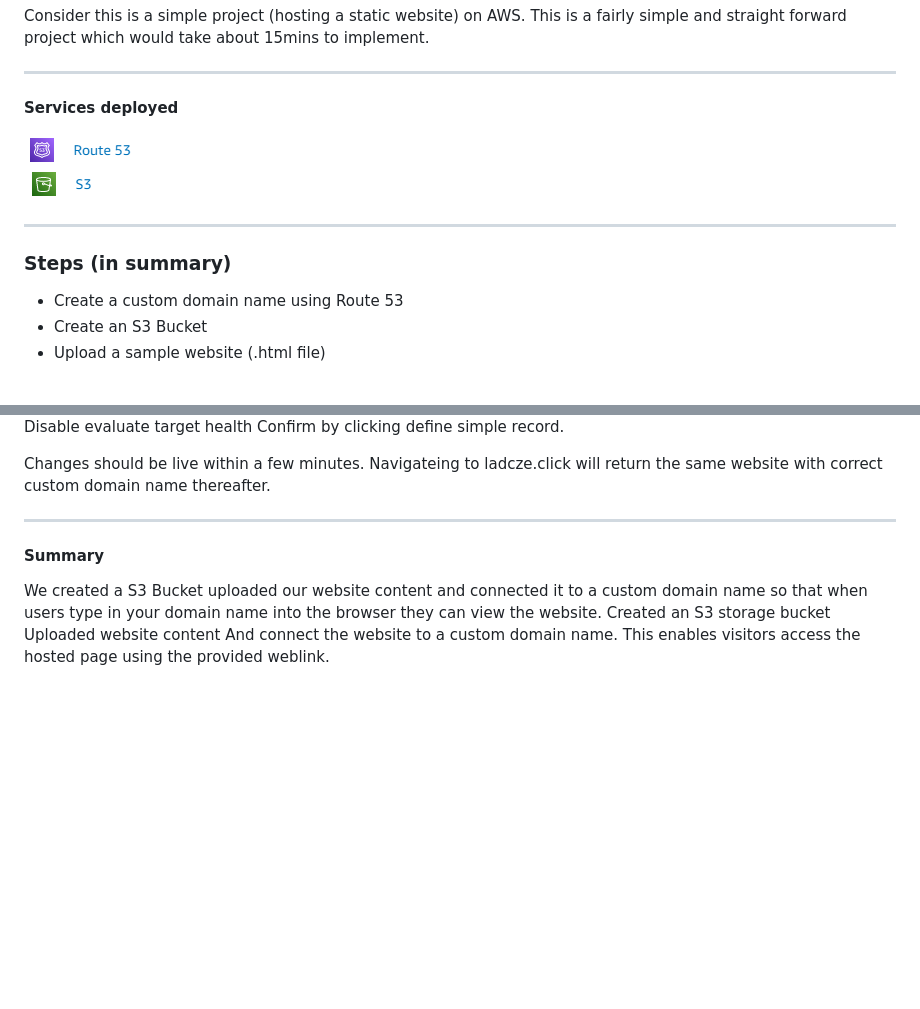
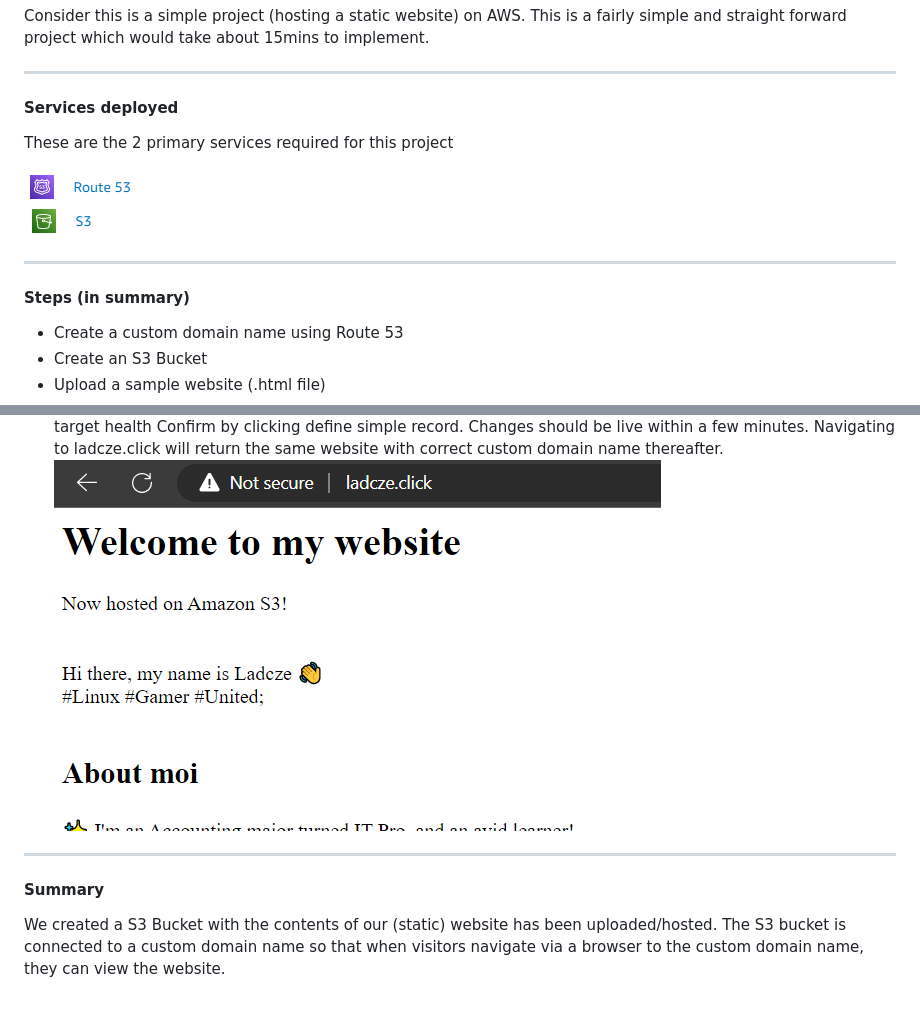
Before and after one commit to Ladcze/static-website-hosted-on-s3Bucket, a Markdown page: README.md, 2 parts joined by grey strips. Rendered like a GitHub page; blank space fills up the shorter version.

```diff
--- a/README.md
+++ b/README.md
@@ -8,6 +8,7 @@ Consider this is a simple project (hosting a static website) on AWS. This is a f
 ---
 
 #### Services deployed
+These are the 2 primary services required for this project
 
 ![](Route53.png)
 ![](S3.png)
@@ -15,7 +16,7 @@ Consider this is a simple project (hosting a static website) on AWS. This is a f
 
 ---
 
-### Steps (in summary)
+#### Steps (in summary)
 - Create a custom domain name using Route 53
 - Create an S3 Bucket
 - Upload a sample website (.html file)
@@ -85,12 +83,9 @@ Select the s3 endpoint
 Disable evaluate target health
 Confirm by clicking define simple record.
-
-Changes should be live within a few minutes. Navigateing to ladcze.click will return the same website with correct custom domain name thereafter.
+Changes should be live within a few minutes. Navigating to ladcze.click will return the same website with correct custom domain name thereafter.
+![](staticWeb-Post-DNS-Update.png)
 
 ---
 
 #### Summary
-We created a S3 Bucket uploaded our website content and connected it to a custom domain name so that when users type in your domain name into the browser they can view the website.
-Created an S3 storage bucket
-Uploaded website content
-And connect the website to a custom domain name. This enables visitors access the hosted page using the provided weblink.
+We created a S3 Bucket with the contents of our (static) website has been uploaded/hosted. The S3 bucket is connected to a custom domain name so that when visitors navigate via a browser to the custom domain name, they can view the website.
```
Also changed, not shown: other parts of README.md (+15 -18 lines).
